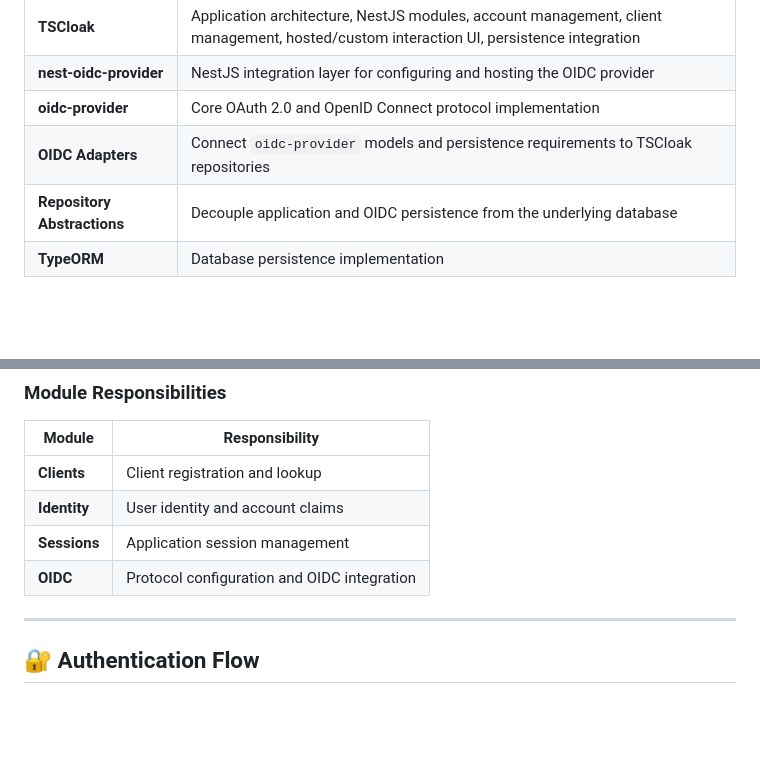
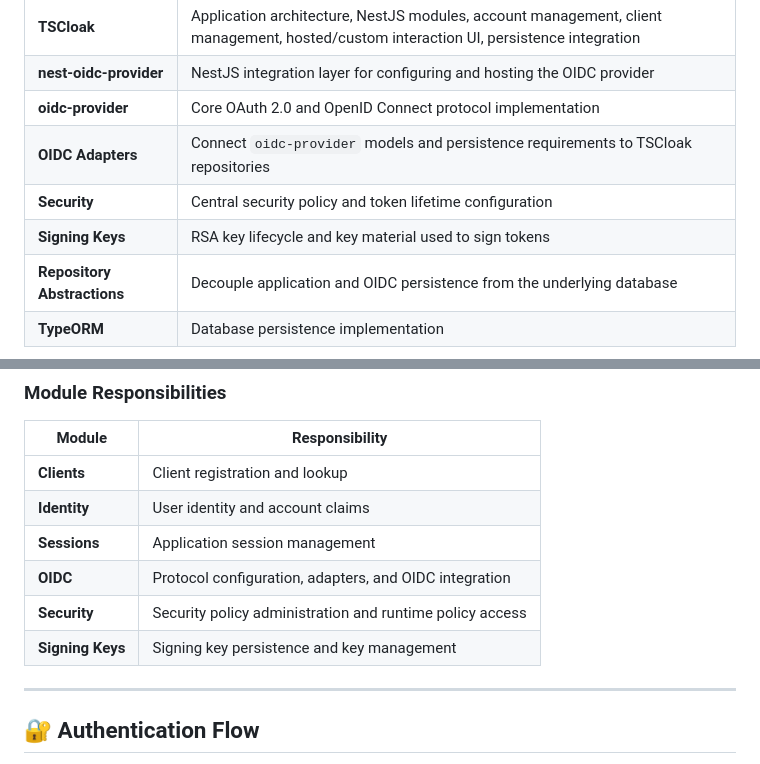
Before and after one commit to TechSivaram/tscloak, a Markdown page: README.md, 2 parts joined by grey strips. Rendered like a GitHub page; blank space fills up the shorter version.

```diff
--- a/README.md
+++ b/README.md
@@ -379,6 +413,8 @@ flowchart TD
 | **nest-oidc-provider** | NestJS integration layer for configuring and hosting the OIDC provider |
 | **oidc-provider** | Core OAuth 2.0 and OpenID Connect protocol implementation |
 | **OIDC Adapters** | Connect `oidc-provider` models and persistence requirements to TSCloak repositories |
+| **Security** | Central security policy and token lifetime configuration |
+| **Signing Keys** | RSA key lifecycle and key material used to sign tokens |
 | **Repository Abstractions** | Decouple application and OIDC persistence from the underlying database |
 | **TypeORM** | Database persistence implementation |
 ## 🧩 Technology Stack
@@ -418,7 +457,9 @@ flowchart TD
 | **Clients** | Client registration and lookup |
 | **Identity** | User identity and account claims |
 | **Sessions** | Application session management |
-| **OIDC** | Protocol configuration and OIDC integration |
+| **OIDC** | Protocol configuration, adapters, and OIDC integration |
+| **Security** | Security policy administration and runtime policy access |
+| **Signing Keys** | Signing key persistence and key management |
 
 ---
 
```
Also changed, not shown: other parts of README.md (+113 -3 lines).
